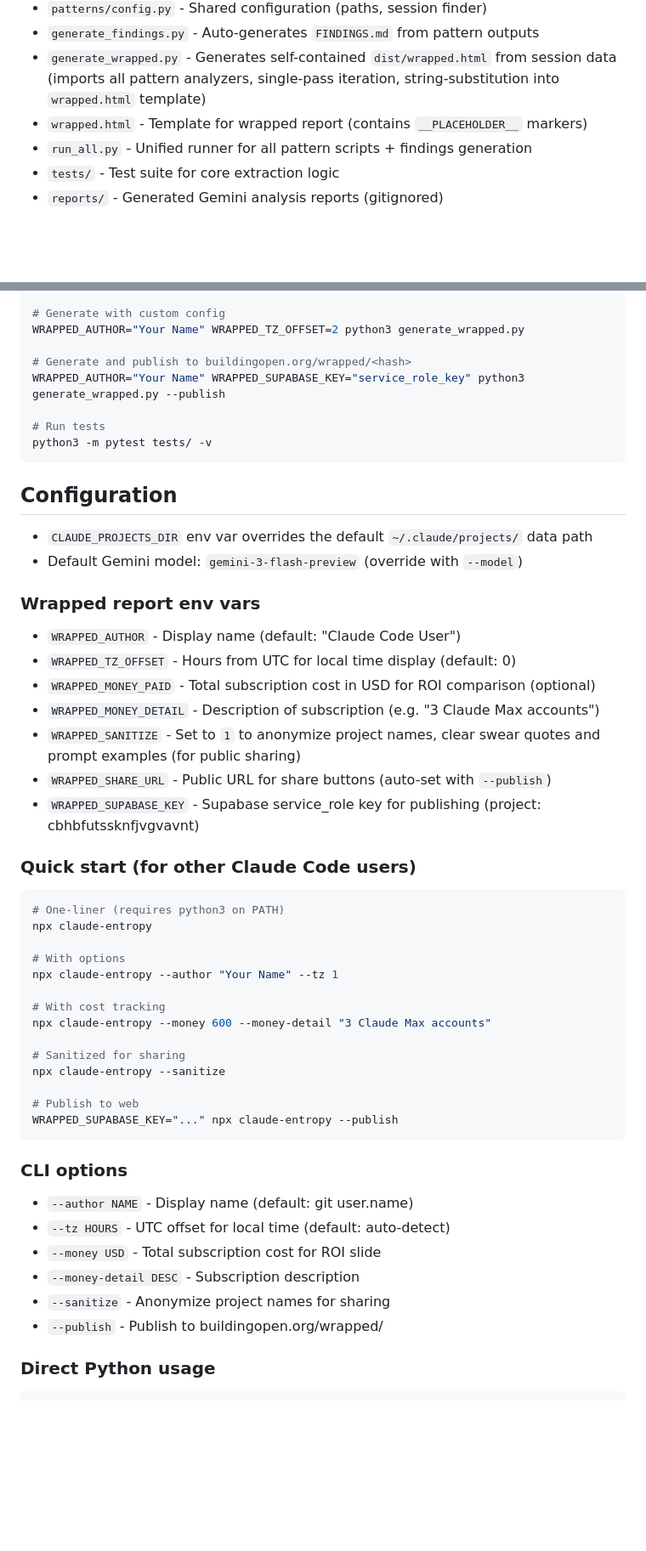
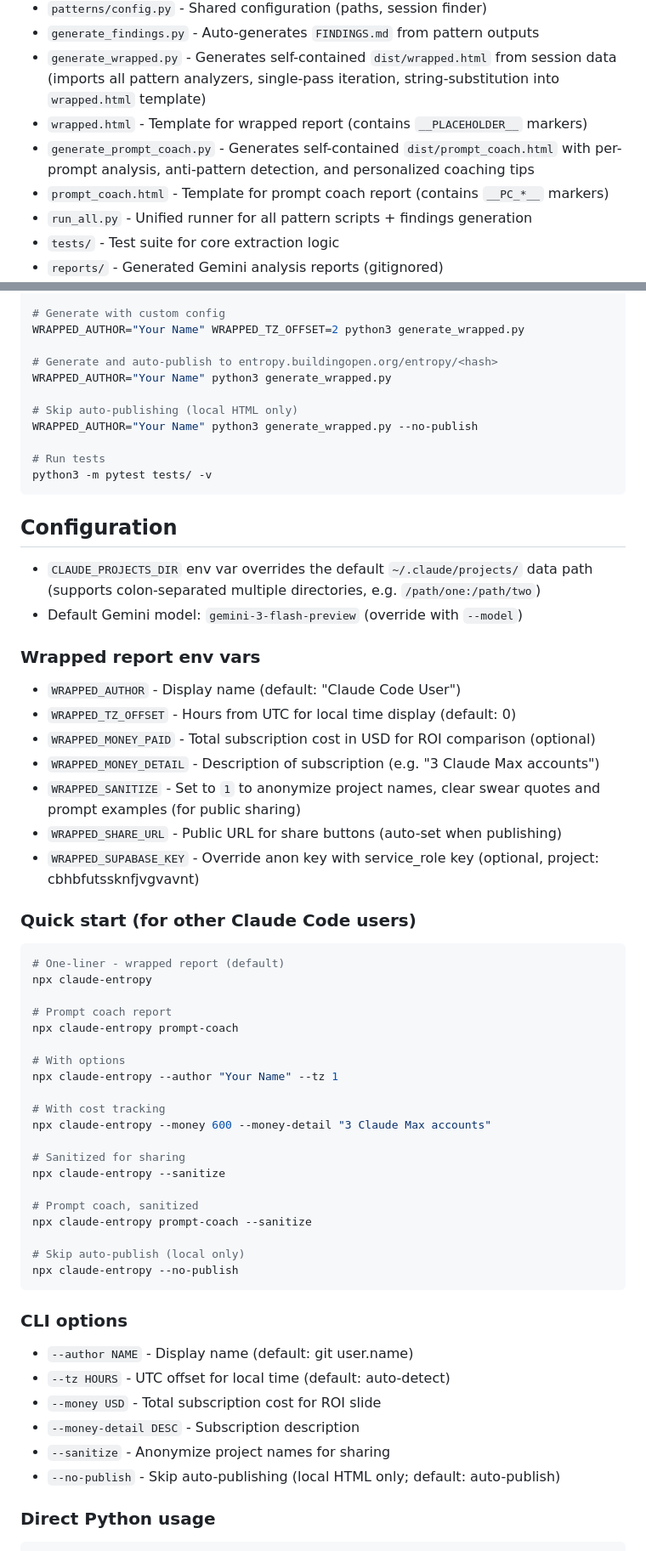
Before and after one commit to buildingopen/claude-entropy, a Markdown page: CLAUDE.md, 2 parts joined by grey strips. Shown at 85% size. Rendered like a GitHub page; blank space fills up the shorter version.

Commit message:
Update docs: auto-publish is now default, no key needed
Co-Authored-By: Claude Opus 4.6 <noreply@anthropic.com>

````diff
--- a/CLAUDE.md
+++ b/CLAUDE.md
@@ -14,6 +14,8 @@ Analyzes Claude Code (and future: Codex, OpenCode) conversation transcripts to f
 - `generate_findings.py` - Auto-generates `FINDINGS.md` from pattern outputs
 - `generate_wrapped.py` - Generates self-contained `dist/wrapped.html` from session data (imports all pattern analyzers, single-pass iteration, string-substitution into `wrapped.html` template)
 - `wrapped.html` - Template for wrapped report (contains `__PLACEHOLDER__` markers)
+- `generate_prompt_coach.py` - Generates self-contained `dist/prompt_coach.html` with per-prompt analysis, anti-pattern detection, and personalized coaching tips
+- `prompt_coach.html` - Template for prompt coach report (contains `__PC_*__` markers)
 - `run_all.py` - Unified runner for all pattern scripts + findings generation
 - `tests/` - Test suite for core extraction logic
 - `reports/` - Generated Gemini analysis reports (gitignored)
@@ -43,8 +45,11 @@ python3 run_all.py --wrapped
 # Generate with custom config
 WRAPPED_AUTHOR="Your Name" WRAPPED_TZ_OFFSET=2 python3 generate_wrapped.py
 
-# Generate and publish to buildingopen.org/wrapped/<hash>
-WRAPPED_AUTHOR="Your Name" WRAPPED_SUPABASE_KEY="service_role_key" python3 generate_wrapped.py --publish
+# Generate and auto-publish to entropy.buildingopen.org/entropy/<hash>
+WRAPPED_AUTHOR="Your Name" python3 generate_wrapped.py
+
+# Skip auto-publishing (local HTML only)
+WRAPPED_AUTHOR="Your Name" python3 generate_wrapped.py --no-publish
 
 # Run tests
 python3 -m pytest tests/ -v
@@ -52,7 +57,7 @@ python3 -m pytest tests/ -v
 
 ## Configuration
 
-- `CLAUDE_PROJECTS_DIR` env var overrides the default `~/.claude/projects/` data path
+- `CLAUDE_PROJECTS_DIR` env var overrides the default `~/.claude/projects/` data path (supports colon-separated multiple directories, e.g. `/path/one:/path/two`)
 - Default Gemini model: `gemini-3-flash-preview` (override with `--model`)
 
 ### Wrapped report env vars
@@ -61,13 +66,16 @@ python3 -m pytest tests/ -v
 - `WRAPPED_MONEY_PAID` - Total subscription cost in USD for ROI comparison (optional)
 - `WRAPPED_MONEY_DETAIL` - Description of subscription (e.g. "3 Claude Max accounts")
 - `WRAPPED_SANITIZE` - Set to `1` to anonymize project names, clear swear quotes and prompt examples (for public sharing)
-- `WRAPPED_SHARE_URL` - Public URL for share buttons (auto-set with `--publish`)
-- `WRAPPED_SUPABASE_KEY` - Supabase service_role key for publishing (project: cbhbfutssknfjvgvavnt)
+- `WRAPPED_SHARE_URL` - Public URL for share buttons (auto-set when publishing)
+- `WRAPPED_SUPABASE_KEY` - Override anon key with service_role key (optional, project: cbhbfutssknfjvgvavnt)
 
 ### Quick start (for other Claude Code users)
 ```bash
-# One-liner (requires python3 on PATH)
+# One-liner - wrapped report (default)
 npx claude-entropy
+
+# Prompt coach report
+npx claude-entropy prompt-coach
 
 # With options
 npx claude-entropy --author "Your Name" --tz 1
@@ -78,8 +86,11 @@ npx claude-entropy --money 600 --money-detail "3 Claude Max accounts"
 # Sanitized for sharing
 npx claude-entropy --sanitize
 
-# Publish to web
-WRAPPED_SUPABASE_KEY="..." npx claude-entropy --publish
+# Prompt coach, sanitized
+npx claude-entropy prompt-coach --sanitize
+
+# Skip auto-publish (local only)
+npx claude-entropy --no-publish
 ```
 
 ### CLI options
@@ -88,7 +99,7 @@ WRAPPED_SUPABASE_KEY="..." npx claude-entropy --publish
 - `--money USD` - Total subscription cost for ROI slide
 - `--money-detail DESC` - Subscription description
 - `--sanitize` - Anonymize project names for sharing
-- `--publish` - Publish to buildingopen.org/wrapped/
+- `--no-publish` - Skip auto-publishing (local HTML only; default: auto-publish)
 
 ### Direct Python usage
 ```bash
````
